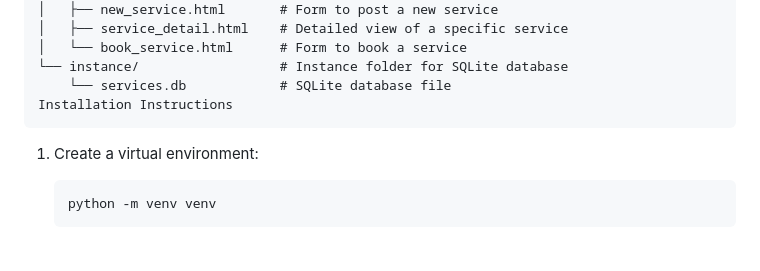
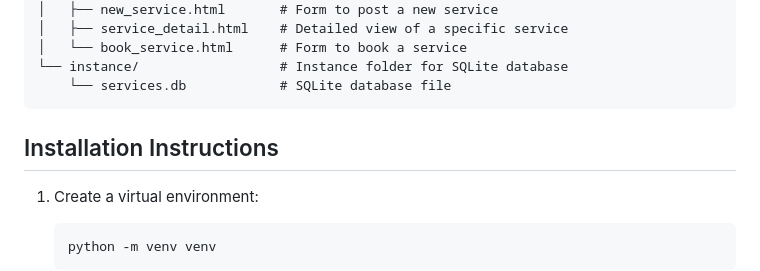
Before and after one commit to Epics-111/Web-app, a Markdown page: readme.md, the part around the change. Rendered like a GitHub page; blank space fills up the shorter version.

````diff
--- a/readme.md
+++ b/readme.md
@@ -29,8 +29,9 @@ project/
 │   └── book_service.html      # Form to book a service
 └── instance/                  # Instance folder for SQLite database
     └── services.db            # SQLite database file
-Installation Instructions
 ```
+## Installation Instructions
+
 1.	Create a virtual environment:
 
         python -m venv venv
````
